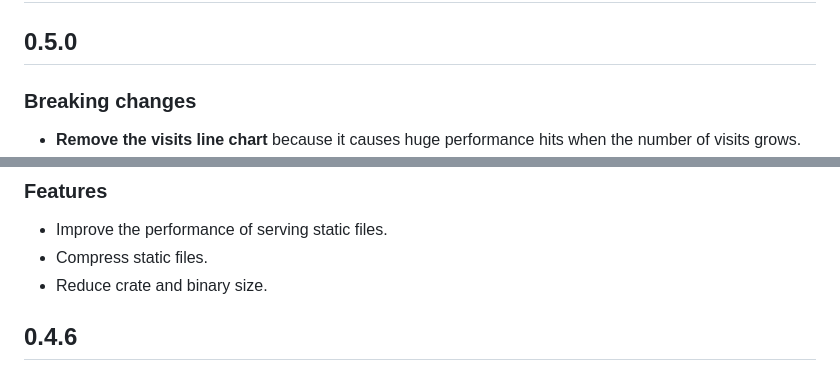
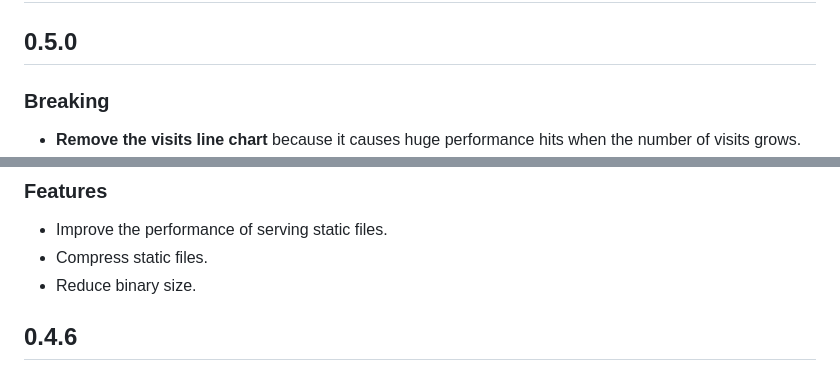
Before and after one commit to mre/oxitrack, a Markdown page: CHANGELOG.md, 2 parts joined by grey strips. GitHub-like rendering.

Commit message:
Update changelog

```diff
--- a/CHANGELOG.md
+++ b/CHANGELOG.md
@@ -2,7 +2,7 @@
 
 ## 0.5.0
 
-### Breaking changes
+### Breaking
 
 - **Remove the visits line chart** because it causes huge performance hits when the number of visits grows.
 - Add a **filter to only show the last 60 days**. This filter is applied by default but one can choose the **"all time" filter** to display all visits over time, but these might be grouped into months or even years instead of days depending on the total number of days.
@@ -32,7 +32,7 @@
 
 - Improve the performance of serving static files.
 - Compress static files.
-- Reduce crate and binary size.
+- Reduce binary size.
 
 ## 0.4.6
 
```
